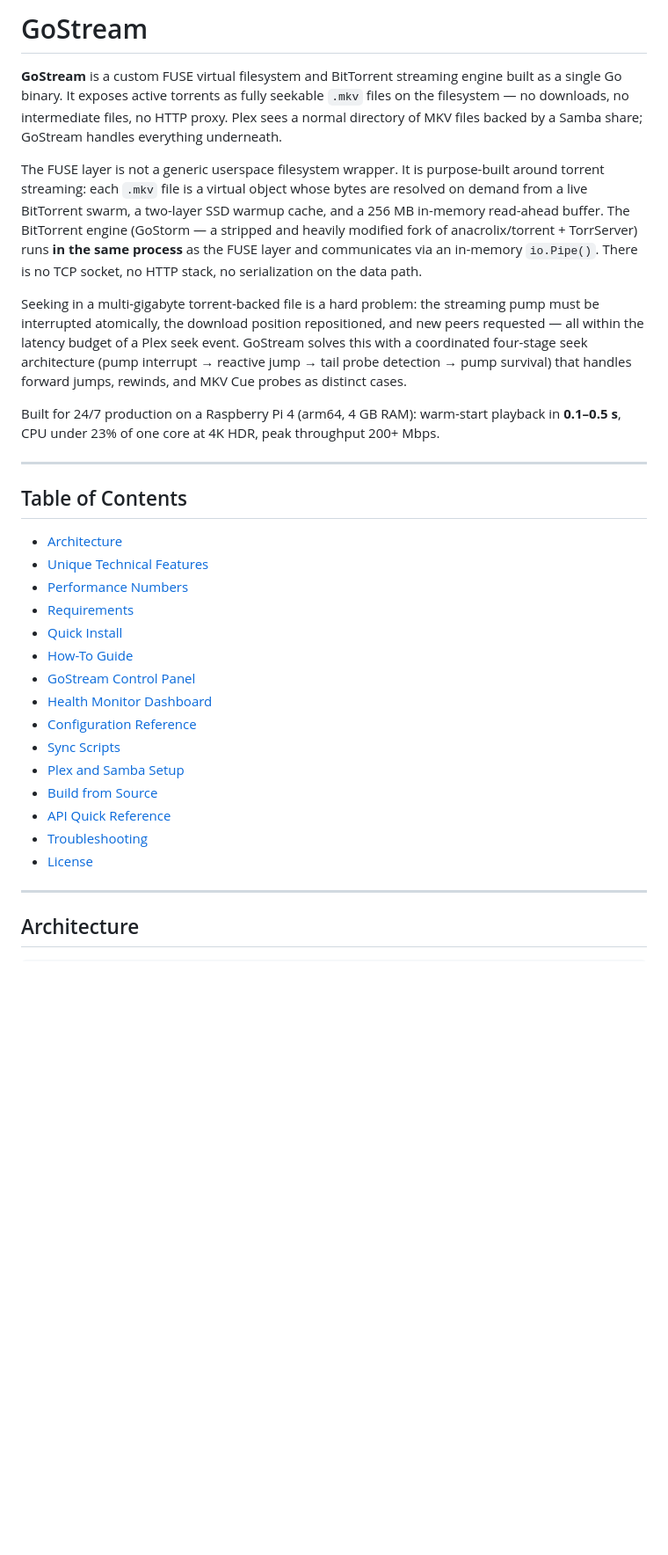
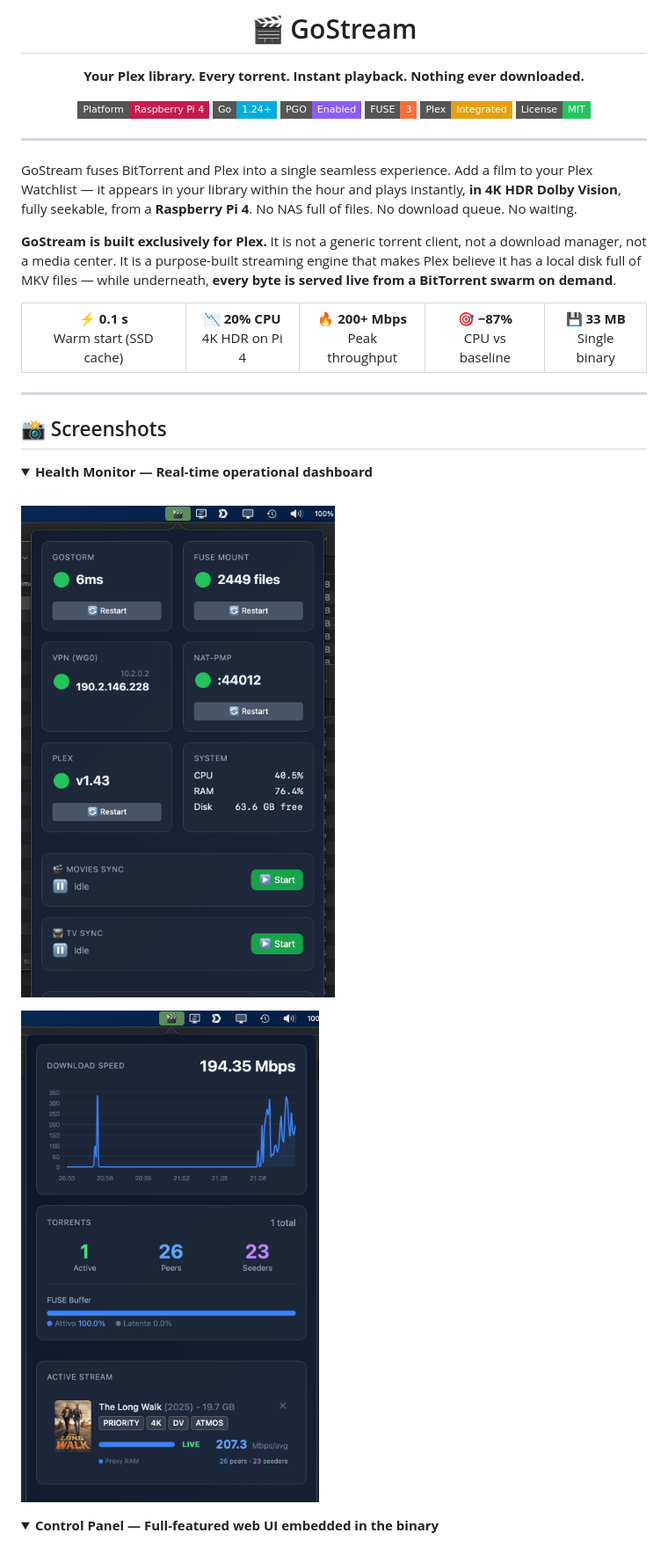
Before and after one commit to MrRobotoGit/gostream, a Markdown page: README.md, the part around one of its changes. Shown at 88% size. Drawn GitHub-style; folded sections open; badges without logos; blank space fills up the shorter version.

```diff
--- a/README.md
+++ b/README.md
@@ -1,33 +1,49 @@
-# GoStream
-
-**GoStream** is a custom FUSE virtual filesystem and BitTorrent streaming engine built as a single Go binary. It exposes active torrents as fully seekable `.mkv` files on the filesystem — no downloads, no intermediate files, no HTTP proxy. Plex sees a normal directory of MKV files backed by a Samba share; GoStream handles everything underneath.
-
-The FUSE layer is not a generic userspace filesystem wrapper. It is purpose-built around torrent streaming: each `.mkv` file is a virtual object whose bytes are resolved on demand from a live BitTorrent swarm, a two-layer SSD warmup cache, and a 256 MB in-memory read-ahead buffer. The BitTorrent engine (GoStorm — a stripped and heavily modified fork of anacrolix/torrent + TorrServer) runs **in the same process** as the FUSE layer and communicates via an in-memory `io.Pipe()`. There is no TCP socket, no HTTP stack, no serialization on the data path.
-
-Seeking in a multi-gigabyte torrent-backed file is a hard problem: the streaming pump must be interrupted atomically, the download position repositioned, and new peers requested — all within the latency budget of a Plex seek event. GoStream solves this with a coordinated four-stage seek architecture (pump interrupt → reactive jump → tail probe detection → pump survival) that handles forward jumps, rewinds, and MKV Cue probes as distinct cases.
-
-Built for 24/7 production on a Raspberry Pi 4 (arm64, 4 GB RAM): warm-start playback in **0.1–0.5 s**, CPU under 23% of one core at 4K HDR, peak throughput 200+ Mbps.
+<p align="center">
+  <h1 align="center">🎬 GoStream</h1>
+  <p align="center">
+    <strong>Your Plex library. Every torrent. Instant playback. Nothing ever downloaded.</strong>
+  </p>
+  <p align="center">
+    <img src="https://img.shields.io/badge/Platform-Raspberry%20Pi%204-c51a4a?style=flat-square&logo=raspberrypi&logoColor=white" alt="Raspberry Pi 4"/>
+    <img src="https://img.shields.io/badge/Go-1.24+-00ADD8?style=flat-square&logo=go&logoColor=white" alt="Go 1.24+"/>
+    <img src="https://img.shields.io/badge/PGO-Enabled-8B5CF6?style=flat-square" alt="PGO Enabled"/>
+    <img src="https://img.shields.io/badge/FUSE-3-FF6B35?style=flat-square" alt="FUSE 3"/>
+    <img src="https://img.shields.io/badge/Plex-Integrated-E5A00D?style=flat-square&logo=plex&logoColor=white" alt="Plex"/>
+    <img src="https://img.shields.io/badge/License-MIT-22c55e?style=flat-square" alt="MIT License"/>
+  </p>
+</p>
 
 ---
 
-## Table of Contents
+GoStream fuses BitTorrent and Plex into a single seamless experience. Add a film to your Plex Watchlist — it appears in your library within the hour and plays instantly, **in 4K HDR Dolby Vision**, fully seekable, from a **Raspberry Pi 4**. No NAS full of files. No download queue. No waiting.
 
-- [Architecture](#architecture)
-- [Unique Technical Features](#unique-technical-features)
-- [Performance Numbers](#performance-numbers)
-- [Requirements](#requirements)
-- [Quick Install](#quick-install)
-- [How-To Guide](#how-to-guide)
-- [GoStream Control Panel](#gostream-control-panel)
-- [Health Monitor Dashboard](#health-monitor-dashboard)
-- [Configuration Reference](#configuration-reference)
-- [Sync Scripts](#sync-scripts)
-- [Plex and Samba Setup](#plex-and-samba-setup)
-- [Build from Source](#build-from-source)
-- [API Quick Reference](#api-quick-reference)
-- [Troubleshooting](#troubleshooting)
-- [License](#license)
+**GoStream is built exclusively for Plex.** It is not a generic torrent client, not a download manager, not a media center. It is a purpose-built streaming engine that makes Plex believe it has a local disk full of MKV files — while underneath, **every byte is served live from a BitTorrent swarm on demand**.
+
+<table>
+<tr>
+<td align="center"><b>⚡ 0.1 s</b><br/>Warm start (SSD cache)</td>
+<td align="center"><b>📉 20% CPU</b><br/>4K HDR on Pi 4</td>
+<td align="center"><b>🔥 200+ Mbps</b><br/>Peak throughput</td>
+<td align="center"><b>🎯 −87%</b><br/>CPU vs baseline</td>
+<td align="center"><b>💾 33 MB</b><br/>Single binary</td>
+</tr>
+</table>
 
 ---
 
-## Architecture
+## 📸 Screenshots
+
+<details>
+<summary><b>Health Monitor — Real-time operational dashboard</b></summary>
+<br/>
+
+![Health Monitor — Speed graph, torrents, active stream](docs/screenshots/health_monitor_2.png)
+
+![Health Monitor — Status grid and sync controls](docs/screenshots/health_monitor_1.png)
+
+</details>
+
+<details>
+<summary><b>Control Panel — Full-featured web UI embedded in the binary</b></summary>
+<br/>
+
```
Also changed, not shown: other parts of README.md (+334 -249 lines).
